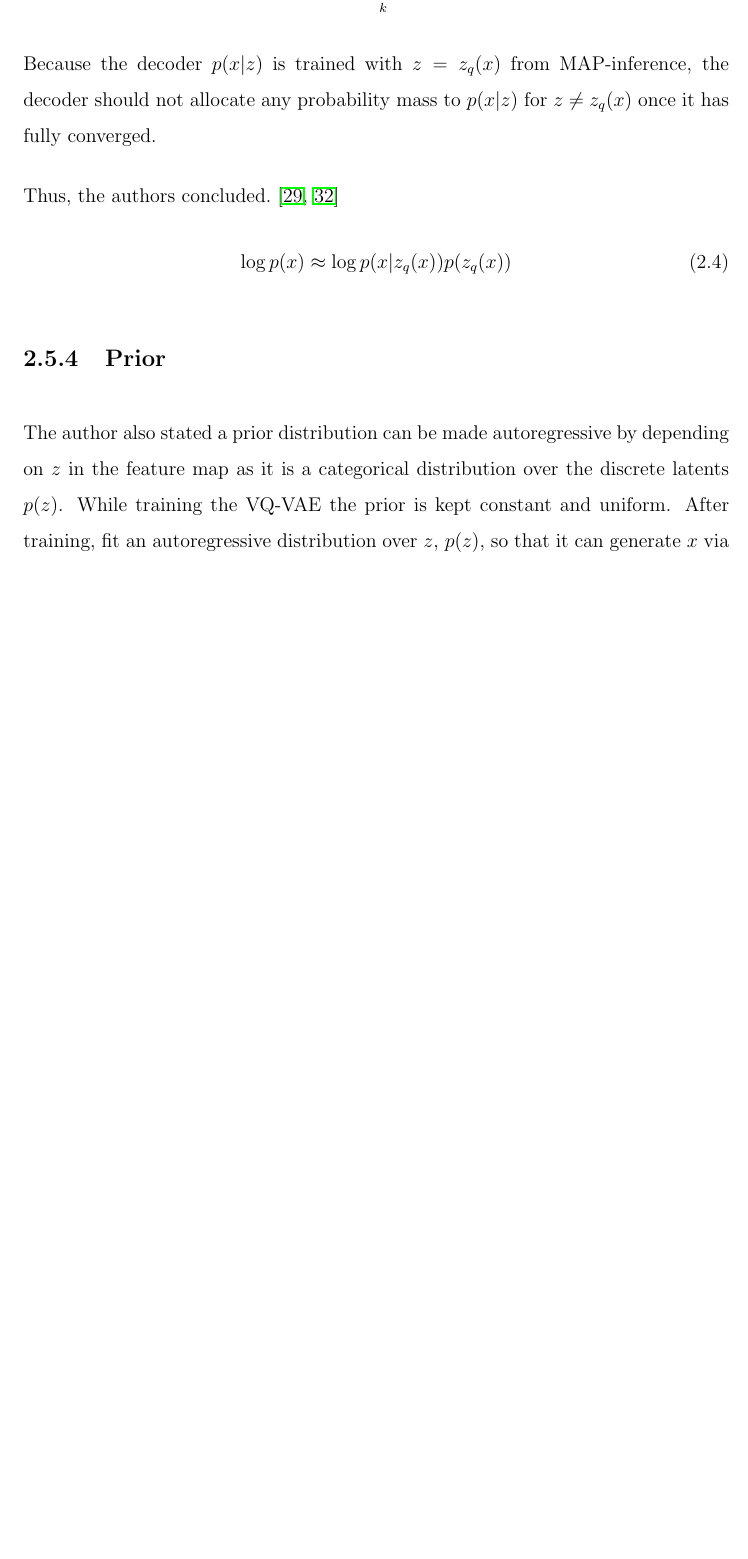
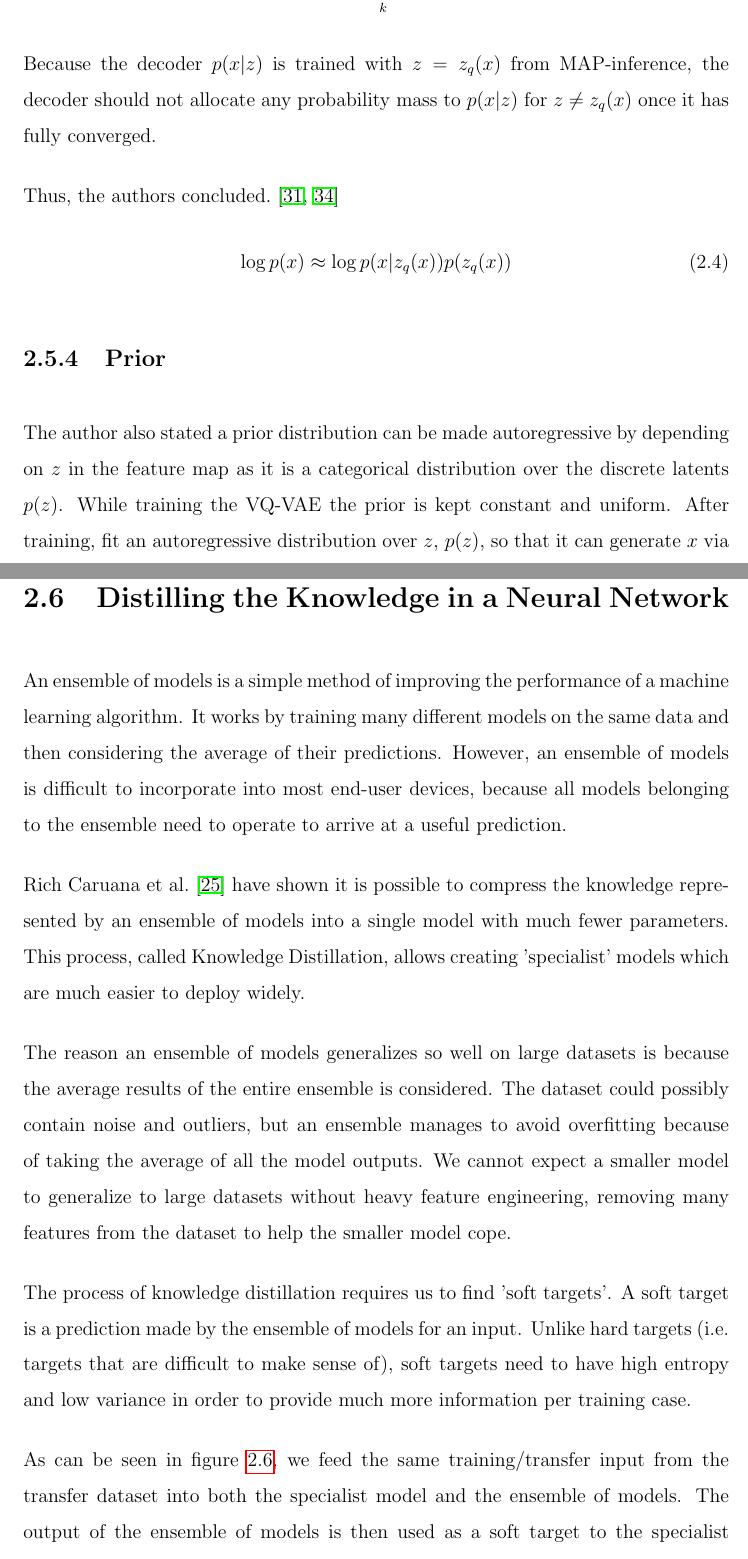
Before and after one commit to yashdiniz/focusa2021, a LaTeX document (report/main.tex, which reads report/chapters/2-lit-surveys/Distillation.tex): part of page 29 of 68 before the commit and two parts of pages 29 and 30 of 70 after it, the two joined at a grey line, cut so that both start at the same text, the shorter picture padded with empty space. Compiled offline with pdfLaTeX.

Commit message:
Added Distillation section to the project report.

```diff
--- /dev/null
+++ b/report/chapters/2-lit-surveys/Distillation.tex
@@ -0,0 +1,19 @@
+\section{Distilling the Knowledge in a Neural Network}
+
+An ensemble of models is a simple method of improving the performance of a machine learning algorithm.
+It works by training many different models on the same data and then considering the average of their predictions.
+However, an ensemble of models is difficult to incorporate into most end-user devices, because all models
+belonging to the ensemble need to operate to arrive at a useful prediction.
+
+Rich Caruana et al.~\cite{caruana2015compression} have shown it is possible to compress the knowledge
+represented by an ensemble of models into a single model with much fewer parameters. This process, called
+Knowledge Distillation, allows creating 'specialist' models which are much easier to deploy widely.
+
+The reason an ensemble of models generalizes so well on large datasets is because the average results of the entire
+ensemble is considered. The dataset could possibly contain noise and outliers, but an ensemble manages to avoid overfitting
+because of taking the average of all the model outputs. We cannot expect a smaller model to generalize to large
+datasets without heavy feature engineering, removing many features from the dataset to help the smaller model cope.
+
+The process of knowledge distillation requires us to find 'soft targets'. A soft target is a prediction made by the
+ensemble of models for an input. Unlike hard targets (i.e. targets that are difficult to make sense of),
+soft targets need to have high entropy and low variance in order to provide much more information per training case.
@@ -0,0 +27,6 @@
+    \label{fig:distillation}
+\end{figure}
+
+As can be seen in figure~\ref{fig:distillation}, we feed the same training/transfer input
+from the transfer dataset into both the specialist model and the ensemble of models.
+The output of the ensemble of models is then used as a soft target to the specialist model.
```
Also changed, not shown: report/chapters/2-litsurvey.tex (+4 -4 lines), report/chapters/references.bib (+18 -0 lines), report/images/KnowledgeDistillation.png (added), report/chapters/2-lit-surveys/Distillation.tex (22 more changed lines).
